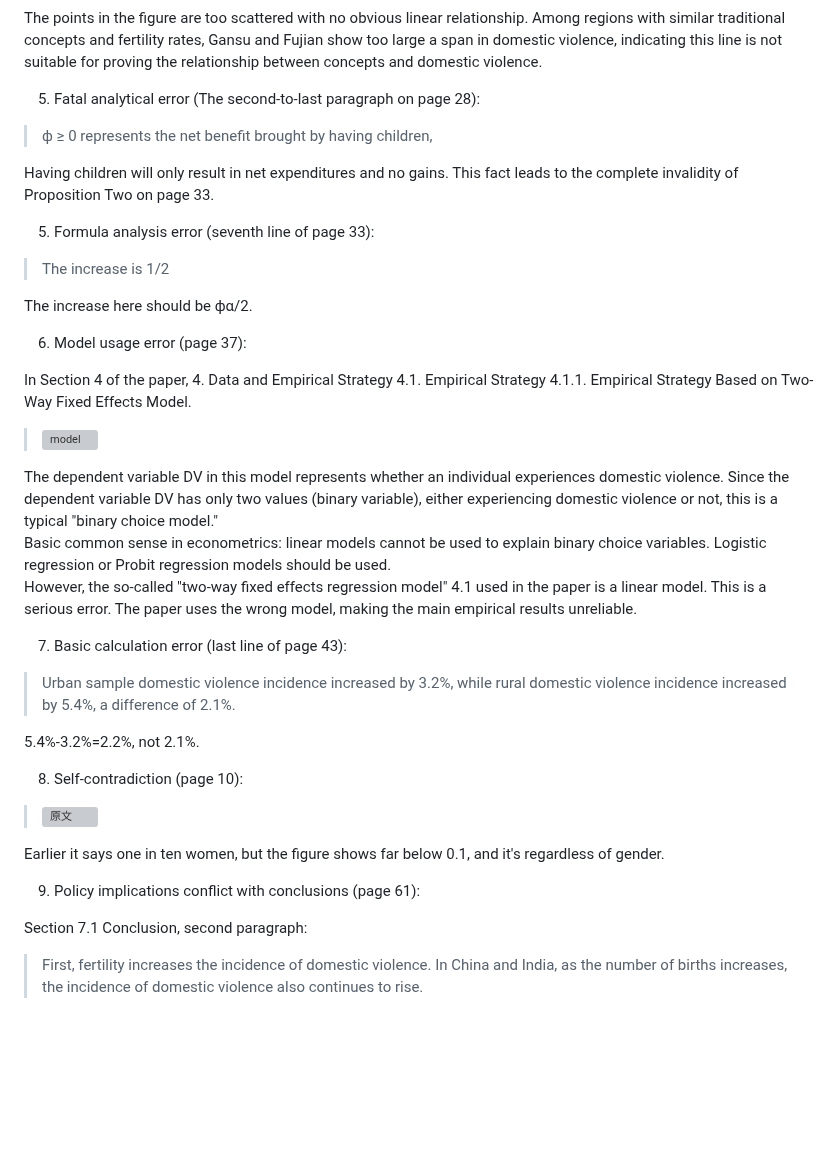
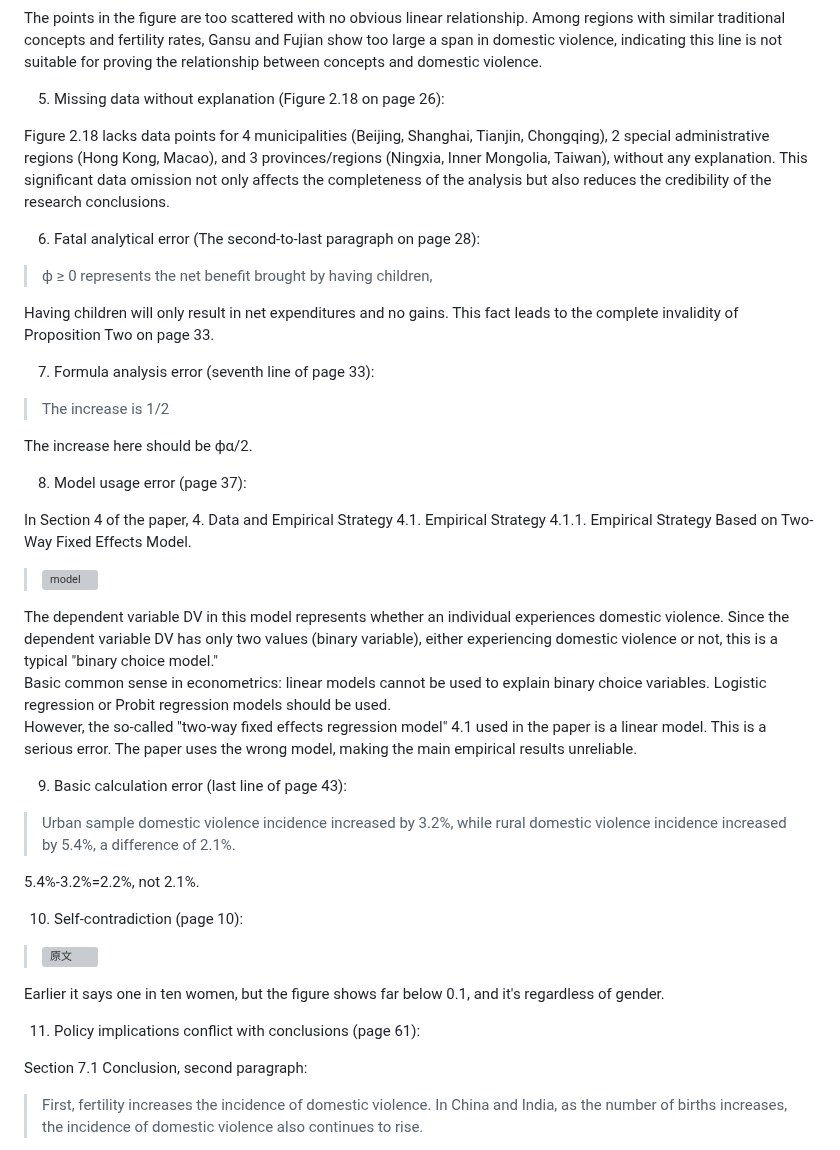
Before and after one commit to zouzhekang/YJYpaper, a Markdown page: README.md, the part around one of its changes. Drawn GitHub-style; blank space fills up the shorter version; grey boxes are pictures that could not be loaded.

```diff
--- a/README.md
+++ b/README.md
@@ -986,19 +990,23 @@ Taoism belongs to the religious category. Different regions have different relig
 
 The points in the figure are too scattered with no obvious linear relationship. Among regions with similar traditional concepts and fertility rates, Gansu and Fujian show too large a span in domestic violence, indicating this line is not suitable for proving the relationship between concepts and domestic violence.
 
-5. Fatal analytical error (The second-to-last paragraph on page 28):
+5. Missing data without explanation (Figure 2.18 on page 26):
+
+Figure 2.18 lacks data points for 4 municipalities (Beijing, Shanghai, Tianjin, Chongqing), 2 special administrative regions (Hong Kong, Macao), and 3 provinces/regions (Ningxia, Inner Mongolia, Taiwan), without any explanation. This significant data omission not only affects the completeness of the analysis but also reduces the credibility of the research conclusions.
+
+6. Fatal analytical error (The second-to-last paragraph on page 28):
 
 >ϕ ≥ 0 represents the net benefit brought by having children,
 
 Having children will only result in net expenditures and no gains. This fact leads to the complete invalidity of Proposition Two on page 33.
 
-5. Formula analysis error (seventh line of page 33):
+7. Formula analysis error (seventh line of page 33):
 
 >The increase is 1/2
 
 The increase here should be ϕα/2.
 
-6. Model usage error (page 37):
+8. Model usage error (page 37):
 
 In Section 4 of the paper, 4. Data and Empirical Strategy 4.1. Empirical Strategy 4.1.1. Empirical Strategy Based on Two-Way Fixed Effects Model.
 
@@ -1008,19 +1016,19 @@ The dependent variable DV in this model represents whether an individual experie
 Basic common sense in econometrics: linear models cannot be used to explain binary choice variables. Logistic regression or Probit regression models should be used.
 However, the so-called "two-way fixed effects regression model" 4.1 used in the paper is a linear model. This is a serious error. The paper uses the wrong model, making the main empirical results unreliable.
 
-7. Basic calculation error (last line of page 43):
+9. Basic calculation error (last line of page 43):
 
 >Urban sample domestic violence incidence increased by 3.2%, while rural domestic violence incidence increased by 5.4%, a difference of 2.1%.
 
 5.4%-3.2%=2.2%, not 2.1%.
 
-8. Self-contradiction (page 10):
+10. Self-contradiction (page 10):
 
 >![原文](./pic/pic_1.1.png)
 
 Earlier it says one in ten women, but the figure shows far below 0.1, and it's regardless of gender.
 
-9. Policy implications conflict with conclusions (page 61):
+11. Policy implications conflict with conclusions (page 61):
 
 Section 7.1 Conclusion, second paragraph:
 
```
Also changed, not shown: other parts of README.md (+10 -6 lines).
